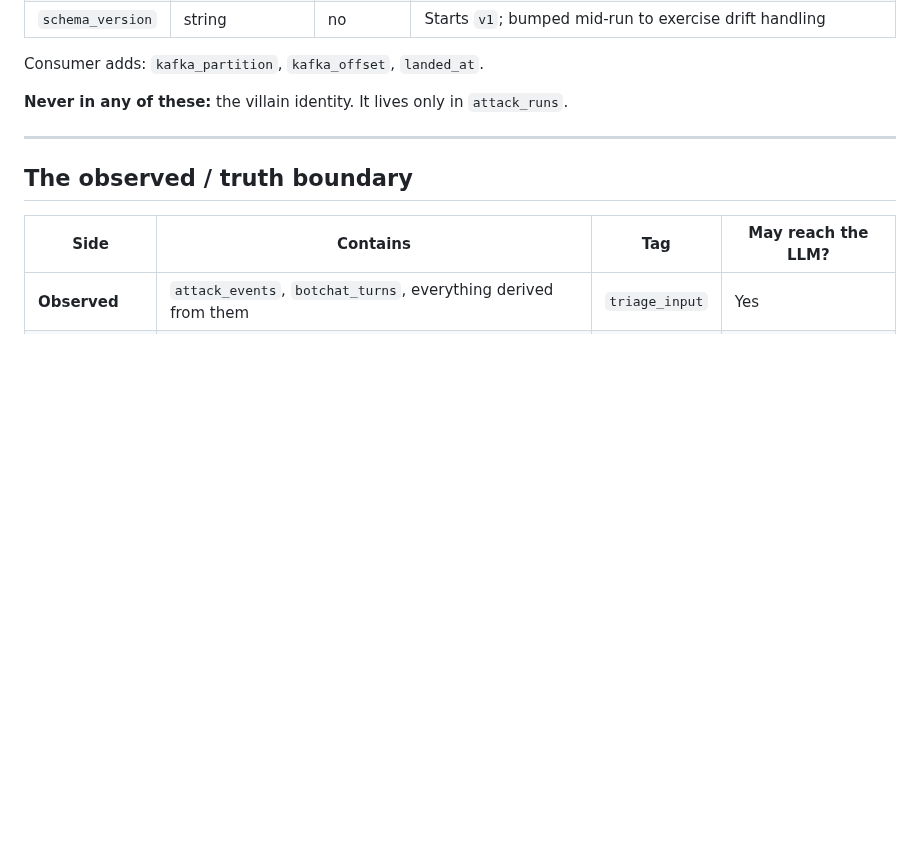
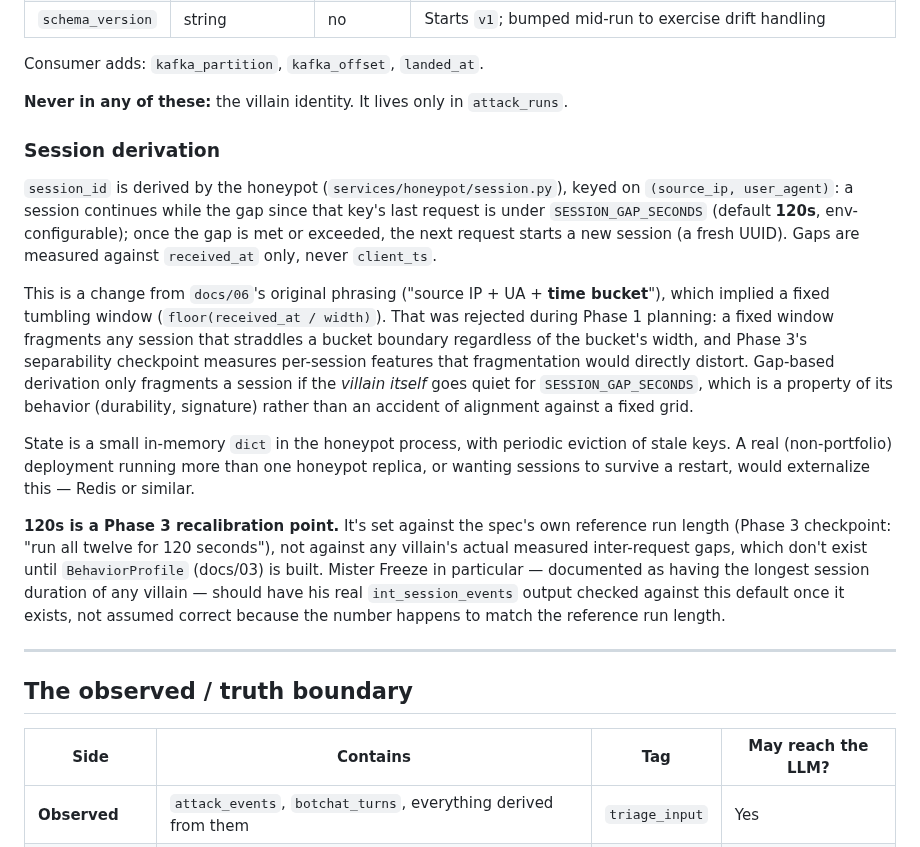
Before and after one commit to jivejong/JiveRepo, a Markdown page: Batcave_IDS/docs/02-data-model.md, the part around the change. GitHub-like rendering; blank space fills up the shorter version.

Commit message:
Document session derivation and Phase 1's wire-format decisions
docs/02: new "Session derivation" section. docs/02 never actually
described the mechanism — docs/06 did, briefly, as "source IP + UA +
time bucket" — so this is the phase that pins it down for real, as
gap-based (not a fixed tumbling window), with the reasoning for that
choice and an explicit Phase 3 recalibration note tied to Mister
Freeze's actual measured session length once BehaviorProfile exists.

docs/06: Phase 1 bullet corrected to match ("time bucket" -> "gap since
last request").

docs/01: table documenting the three request headers Phase 1 invented
wire formats for, since the spec left them open — X-Client-Ts,
X-Sim-Delay-Ms, X-Forwarded-For (gated behind
HONEYPOT_TRUST_FORWARDED_FOR). Recorded now, as part of this phase's
commits, rather than left to drift between the code and the doc that's
supposed to be its contract.

Verified against real Kafka output first: every field in docs/02's
envelope and attack_events tables matched real emitted JSON exactly
(rpk topic consume, inspected by hand) — no field-level corrections
were needed there, only the mechanism write-up.

```diff
--- a/Batcave_IDS/docs/02-data-model.md
+++ b/Batcave_IDS/docs/02-data-model.md
@@ -28,6 +28,33 @@ Every Kafka message carries this, discriminated by `event_kind`
 Consumer adds: `kafka_partition`, `kafka_offset`, `landed_at`.
 
 **Never in any of these:** the villain identity. It lives only in `attack_runs`.
+
+### Session derivation
+
+`session_id` is derived by the honeypot (`services/honeypot/session.py`), keyed on
+`(source_ip, user_agent)`: a session continues while the gap since that key's last request is
+under `SESSION_GAP_SECONDS` (default **120s**, env-configurable); once the gap is met or exceeded,
+the next request starts a new session (a fresh UUID). Gaps are measured against `received_at`
+only, never `client_ts`.
+
+This is a change from `docs/06`'s original phrasing ("source IP + UA + **time bucket**"), which
+implied a fixed tumbling window (`floor(received_at / width)`). That was rejected during Phase 1
+planning: a fixed window fragments any session that straddles a bucket boundary regardless of the
+bucket's width, and Phase 3's separability checkpoint measures per-session features that
+fragmentation would directly distort. Gap-based derivation only fragments a session if the
+*villain itself* goes quiet for `SESSION_GAP_SECONDS`, which is a property of its behavior
+(durability, signature) rather than an accident of alignment against a fixed grid.
+
+State is a small in-memory `dict` in the honeypot process, with periodic eviction of stale keys. A
+real (non-portfolio) deployment running more than one honeypot replica, or wanting sessions to
+survive a restart, would externalize this — Redis or similar.
+
+**120s is a Phase 3 recalibration point.** It's set against the spec's own reference run length
+(Phase 3 checkpoint: "run all twelve for 120 seconds"), not against any villain's actual measured
+inter-request gaps, which don't exist until `BehaviorProfile` (docs/03) is built. Mister Freeze in
+particular — documented as having the longest session duration of any villain — should have his
+real `int_session_events` output checked against this default once it exists, not assumed correct
+because the number happens to match the reference run length.
 
 ---
 
```
Also changed, not shown: Batcave_IDS/docs/01-architecture.md (+8 -0 lines), Batcave_IDS/docs/06-implementation-plan.md (+2 -1 lines).
